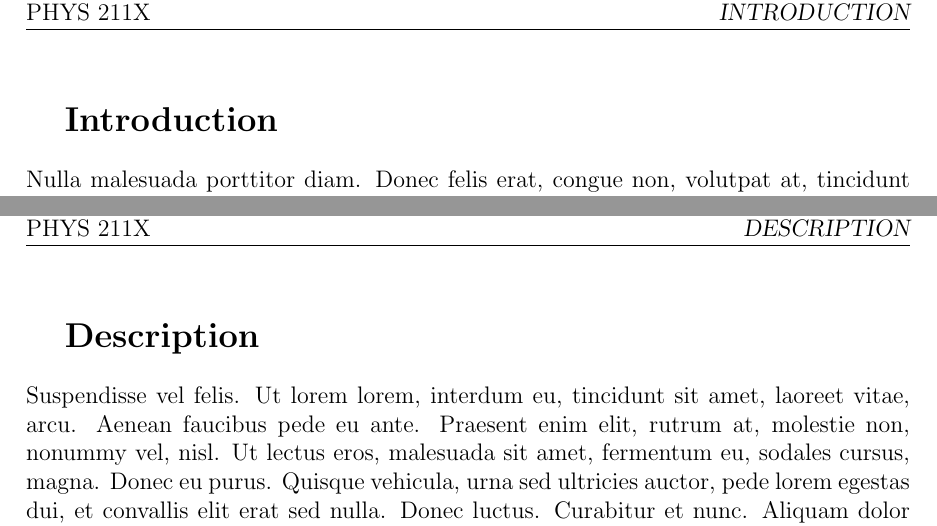
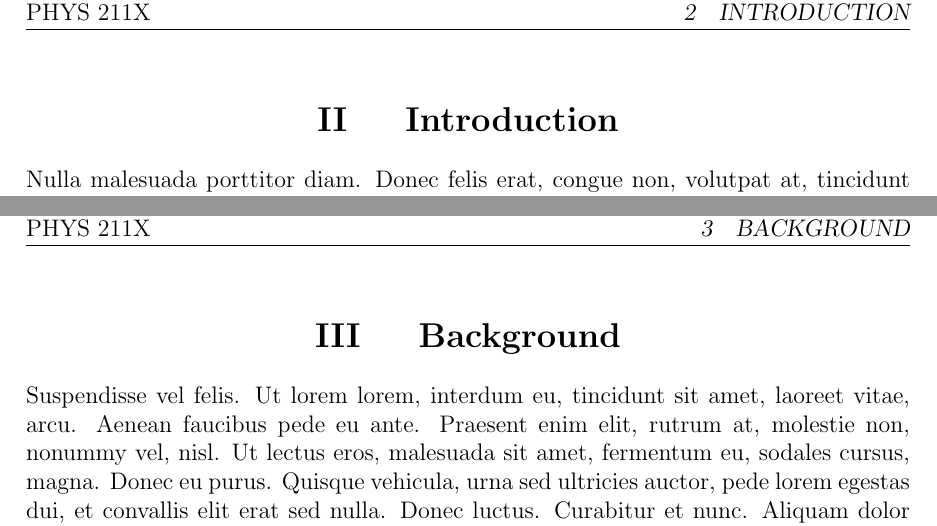
Before and after one commit to kalebvonburris/Kalebs-College-Work, a LaTeX problem sheet (Physics/PHYS F211X/Homework/SocietalPaper.tex): two parts of pages 3 and 4 of 7, joined at a grey line, cut so that both start at the same text. Compiled offline with pdfLaTeX.

Commit message:
Wasting time with section formatting

```diff
--- a/Physics/PHYS F211X/Homework/SocietalPaper.tex
+++ b/Physics/PHYS F211X/Homework/SocietalPaper.tex
@@ -43,7 +43,7 @@
 %\setlength{\abovedisplayskip}{0pt}
 %\setlength{\belowdisplayskip}{3pt}
 
-\renewcommand\thesection{\centering}
+\titleformat{\section}[hang]{\Large\bfseries\filcenter}{\Roman{section}}{1.5em}{}
 
 \begin{document}
 
@@ -79,7 +79,7 @@
 
     \pagebreak
 
-    \section{Description}
+    \section{Background}
 
     \lipsum[6-9]
 
```
Also changed, not shown: Physics/PHYS F211X/Homework/SocietalPaper.pdf, 1 other file.
